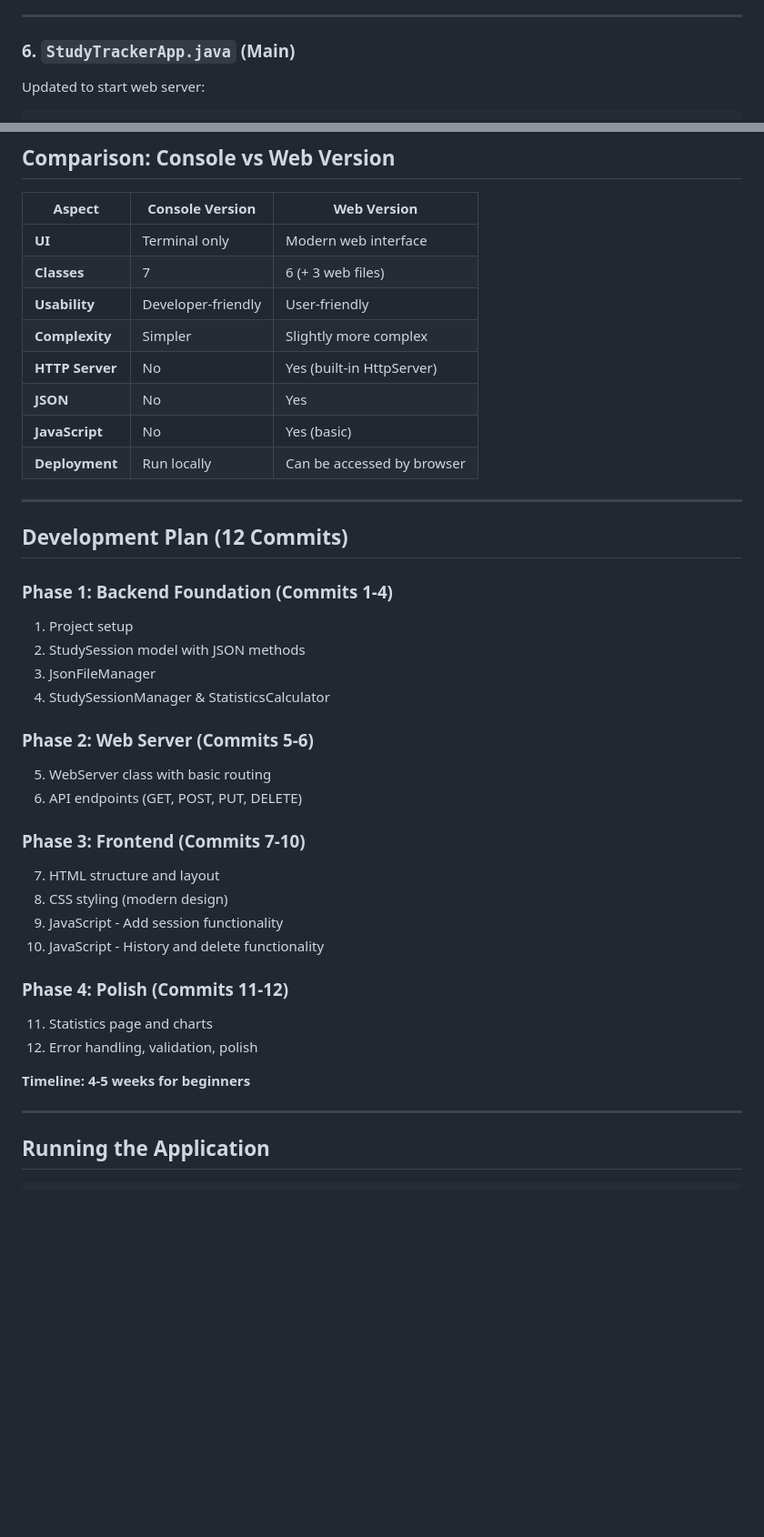
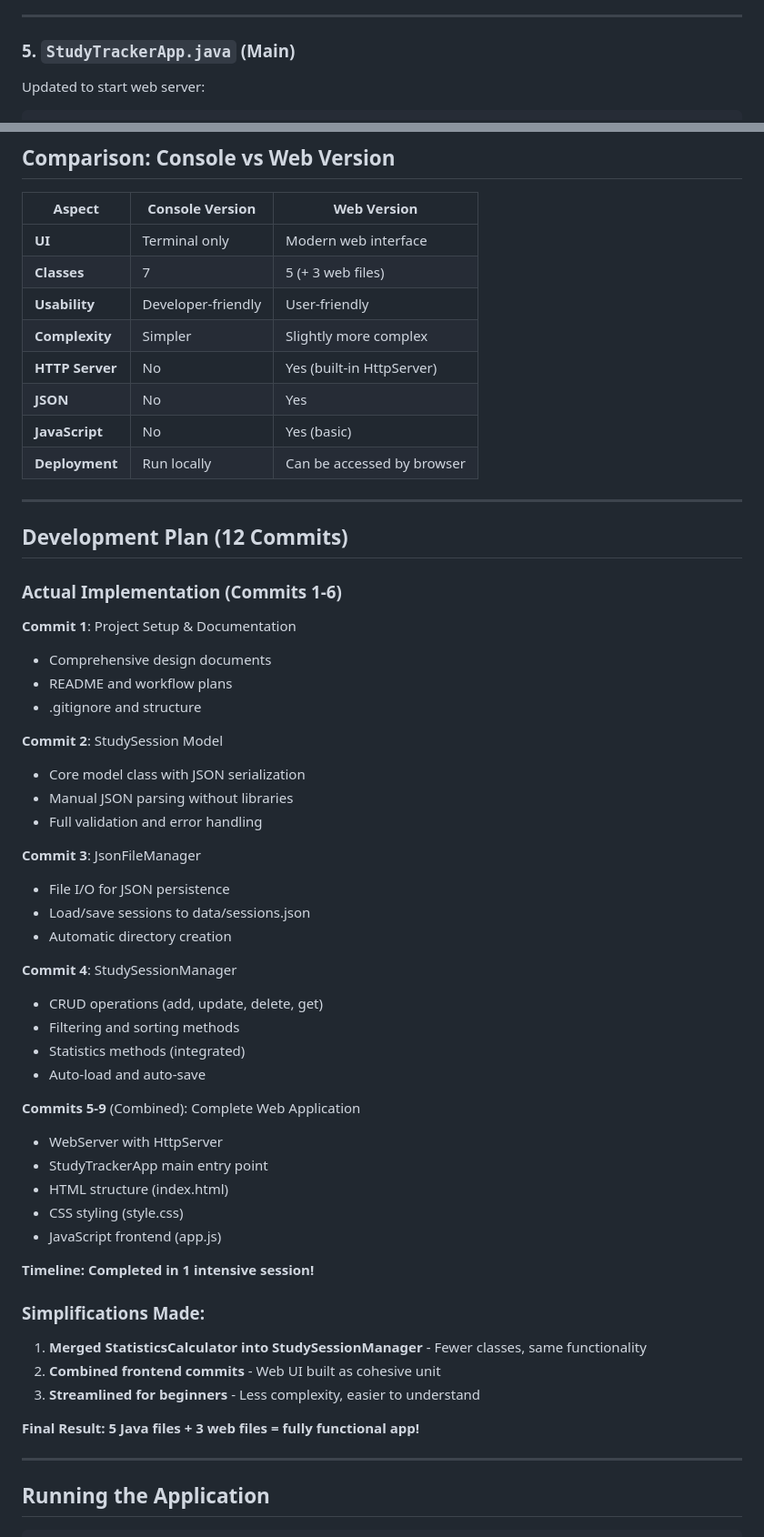
Before and after one commit to dnwood/study-time-tracker, a Markdown page: DESIGN_SIMPLE_WEB.md, 2 parts joined by grey strips. Shown at 91% size. Drawn GitHub-style; blank space fills up the shorter version.

````diff
--- a/DESIGN_SIMPLE_WEB.md
+++ b/DESIGN_SIMPLE_WEB.md
@@ -396,7 +394,7 @@ public class WebServer {
 
 ---
 
-### 6. `StudyTrackerApp.java` (Main)
+### 5. `StudyTrackerApp.java` (Main)
 Updated to start web server:
 
 ```java
@@ -921,7 +919,7 @@ function showToast(message, type = 'success') {
 | Aspect | Console Version | Web Version |
 |--------|----------------|-------------|
 | **UI** | Terminal only | Modern web interface |
-| **Classes** | 7 | 6 (+ 3 web files) |
+| **Classes** | 7 | 5 (+ 3 web files) |
 | **Usability** | Developer-friendly | User-friendly |
 | **Complexity** | Simpler | Slightly more complex |
 | **HTTP Server** | No | Yes (built-in HttpServer) |
@@ -933,27 +931,44 @@ function showToast(message, type = 'success') {
 
 ## Development Plan (12 Commits)
 
-### Phase 1: Backend Foundation (Commits 1-4)
-1. Project setup
-2. StudySession model with JSON methods
-3. JsonFileManager
-4. StudySessionManager & StatisticsCalculator
+### Actual Implementation (Commits 1-6)
 
-### Phase 2: Web Server (Commits 5-6)
-5. WebServer class with basic routing
-6. API endpoints (GET, POST, PUT, DELETE)
+**Commit 1**: Project Setup & Documentation
+- Comprehensive design documents
+- README and workflow plans
+- .gitignore and structure
 
-### Phase 3: Frontend (Commits 7-10)
-7. HTML structure and layout
-8. CSS styling (modern design)
-9. JavaScript - Add session functionality
-10. JavaScript - History and delete functionality
+**Commit 2**: StudySession Model
+- Core model class with JSON serialization
+- Manual JSON parsing without libraries
+- Full validation and error handling
 
-### Phase 4: Polish (Commits 11-12)
-11. Statistics page and charts
-12. Error handling, validation, polish
+**Commit 3**: JsonFileManager
+- File I/O for JSON persistence
+- Load/save sessions to data/sessions.json
+- Automatic directory creation
 
-**Timeline: 4-5 weeks for beginners**
+**Commit 4**: StudySessionManager
+- CRUD operations (add, update, delete, get)
+- Filtering and sorting methods
+- Statistics methods (integrated)
+- Auto-load and auto-save
+
+**Commits 5-9** (Combined): Complete Web Application
+- WebServer with HttpServer
+- StudyTrackerApp main entry point
+- HTML structure (index.html)
+- CSS styling (style.css)
+- JavaScript frontend (app.js)
+
+**Timeline: Completed in 1 intensive session!**
+
+### Simplifications Made:
+1. **Merged StatisticsCalculator into StudySessionManager** - Fewer classes, same functionality
+2. **Combined frontend commits** - Web UI built as cohesive unit
+3. **Streamlined for beginners** - Less complexity, easier to understand
+
+**Final Result: 5 Java files + 3 web files = fully functional app!**
 
 ---
 
````
Also changed, not shown: other parts of DESIGN_SIMPLE_WEB.md (+29 -31 lines), README.md (+16 -23 lines).
